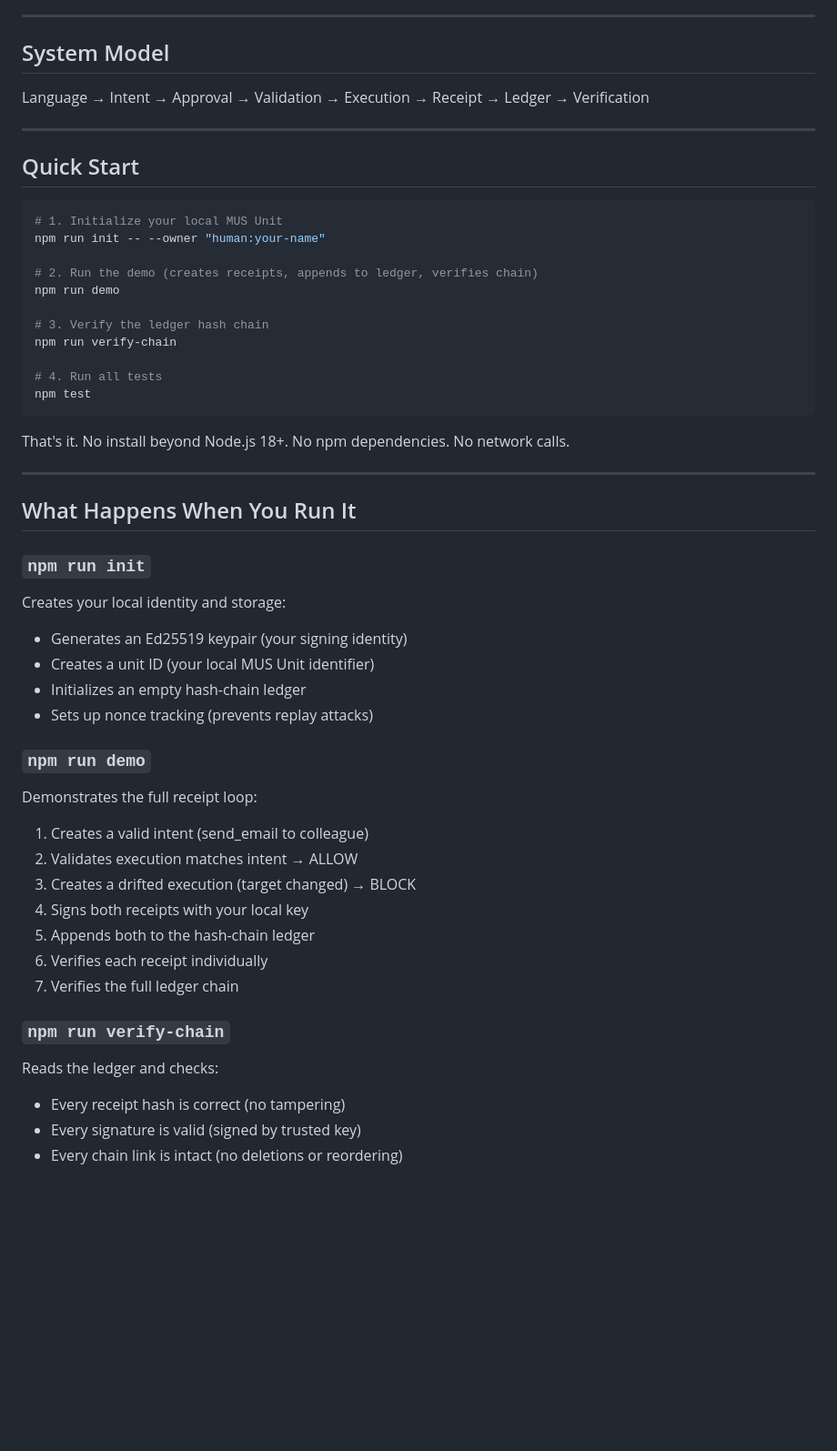
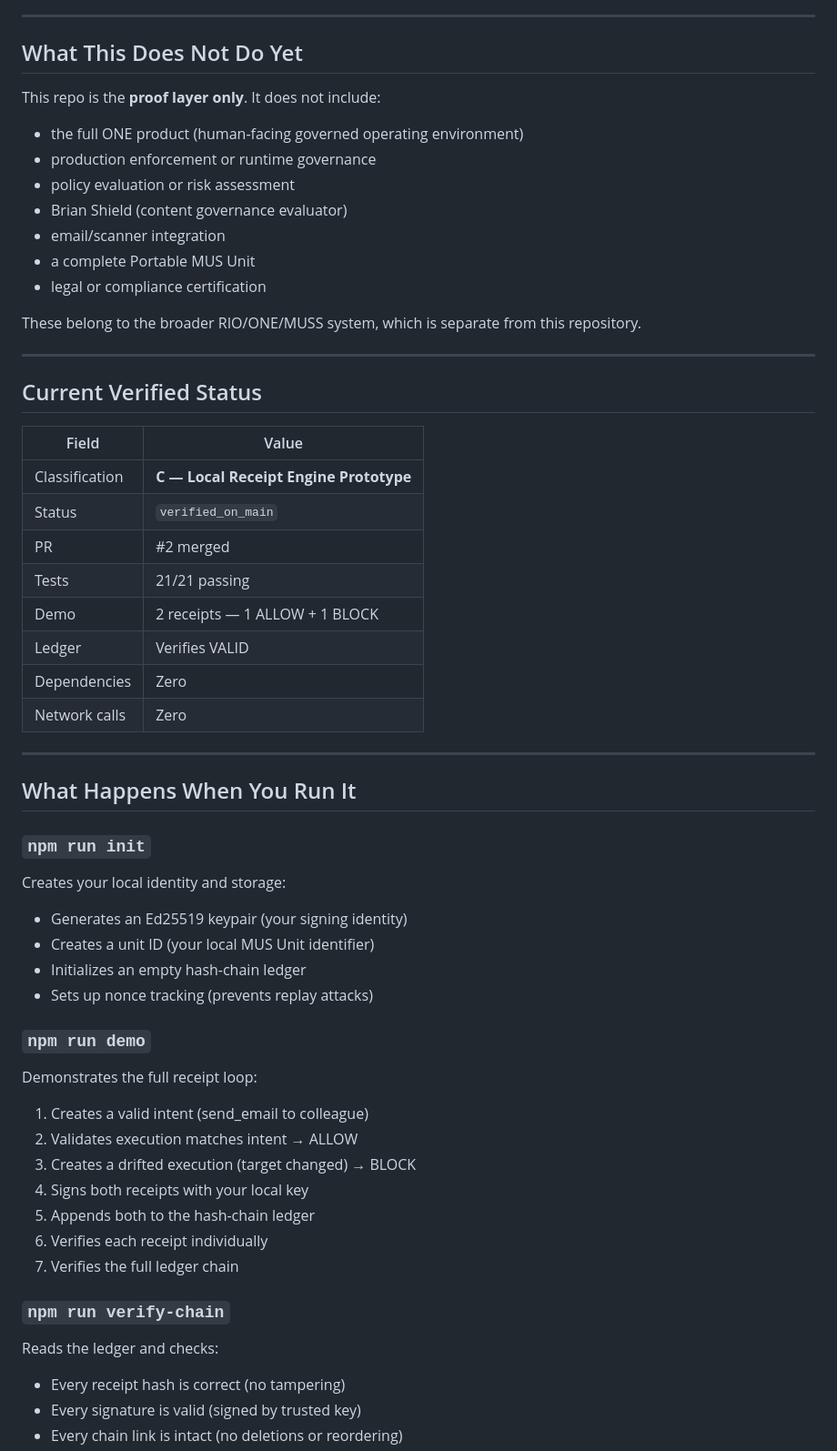
Before and after one commit to bkr1297-RIO/rio-receipt-protocol, a Markdown page: README.md, the part around one of its changes. Shown at 91% size. Rendered like a GitHub page; blank space fills up the shorter version.

````diff
--- a/README.md
+++ b/README.md
@@ -48,29 +76,34 @@ It demonstrates how to:
 
 ---
 
-## System Model
+## What This Does Not Do Yet
 
-Language → Intent → Approval → Validation → Execution → Receipt → Ledger → Verification
+This repo is the **proof layer only**. It does not include:
+
+- the full ONE product (human-facing governed operating environment)
+- production enforcement or runtime governance
+- policy evaluation or risk assessment
+- Brian Shield (content governance evaluator)
+- email/scanner integration
+- a complete Portable MUS Unit
+- legal or compliance certification
+
+These belong to the broader RIO/ONE/MUSS system, which is separate from this repository.
 
 ---
 
-## Quick Start
+## Current Verified Status
 
-```bash
-# 1. Initialize your local MUS Unit
-npm run init -- --owner "human:your-name"
-
-# 2. Run the demo (creates receipts, appends to ledger, verifies chain)
-npm run demo
-
-# 3. Verify the ledger hash chain
-npm run verify-chain
-
-# 4. Run all tests
-npm test
-```
-
-That's it. No install beyond Node.js 18+. No npm dependencies. No network calls.
+| Field | Value |
+|-------|-------|
+| Classification | **C — Local Receipt Engine Prototype** |
+| Status | `verified_on_main` |
+| PR | #2 merged |
+| Tests | 21/21 passing |
+| Demo | 2 receipts — 1 ALLOW + 1 BLOCK |
+| Ledger | Verifies VALID |
+| Dependencies | Zero |
+| Network calls | Zero |
 
 ---
 
@@ -79,6 +112,7 @@ That's it. No install beyond Node.js 18+. No npm dependencies. No network calls.
 ### `npm run init`
 
 Creates your local identity and storage:
+
 - Generates an Ed25519 keypair (your signing identity)
 - Creates a unit ID (your local MUS Unit identifier)
 - Initializes an empty hash-chain ledger
@@ -87,6 +121,7 @@ Creates your local identity and storage:
 ### `npm run demo`
 
 Demonstrates the full receipt loop:
+
 1. Creates a valid intent (send_email to colleague)
 2. Validates execution matches intent → ALLOW
 3. Creates a drifted execution (target changed) → BLOCK
@@ -98,6 +133,7 @@ Demonstrates the full receipt loop:
 ### `npm run verify-chain`
 
 Reads the ledger and checks:
+
 - Every receipt hash is correct (no tampering)
 - Every signature is valid (signed by trusted key)
 - Every chain link is intact (no deletions or reordering)
````
Also changed, not shown: other parts of README.md (+62 -37 lines).
